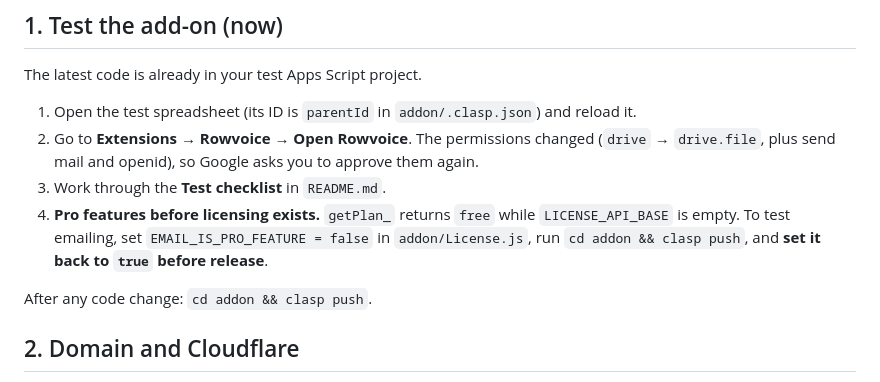
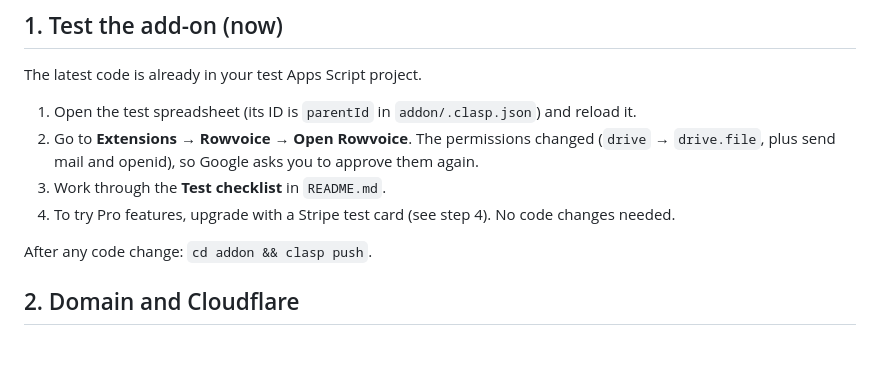
Before and after one commit to jcsenka013-lgtm/Rowvoice, a Markdown page: docs/LAUNCH.md, the part around the change. GitHub-like rendering; blank space fills up the shorter version.

Commit message:
LAUNCH: Pro features are testable via Stripe test checkout
Co-Authored-By: Claude Opus 5 <noreply@anthropic.com>

```diff
--- a/docs/LAUNCH.md
+++ b/docs/LAUNCH.md
@@ -11,7 +11,7 @@ The latest code is already in your test Apps Script project.
 1. Open the test spreadsheet (its ID is `parentId` in `addon/.clasp.json`) and reload it.
 2. Go to **Extensions → Rowvoice → Open Rowvoice**. The permissions changed (`drive` → `drive.file`, plus send mail and openid), so Google asks you to approve them again.
 3. Work through the **Test checklist** in `README.md`.
-4. **Pro features before licensing exists.** `getPlan_` returns `free` while `LICENSE_API_BASE` is empty. To test emailing, set `EMAIL_IS_PRO_FEATURE = false` in `addon/License.js`, run `cd addon && clasp push`, and **set it back to `true` before release**.
+4. To try Pro features, upgrade with a Stripe test card (see step 4). No code changes needed.
 
 After any code change: `cd addon && clasp push`.
 
```
